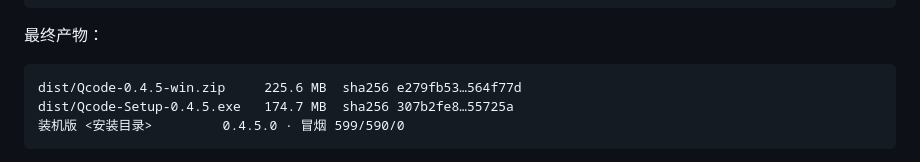
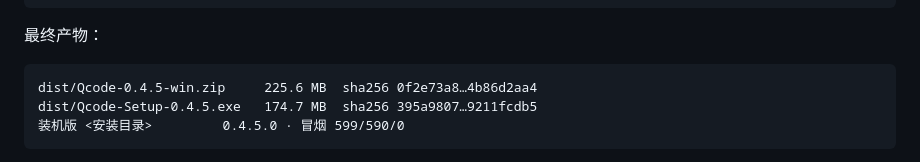
Before and after one commit to poying2018/qcode, a Markdown page: RELEASE-NOTES-0.4.5.md, the part around the change. Drawn GitHub-style.

````diff
--- a/RELEASE-NOTES-0.4.5.md
+++ b/RELEASE-NOTES-0.4.5.md
@@ -3535,8 +3535,8 @@ audit       : 复核通过 · smoke 599/590/0 · bench boot 170ms p95 8.5ms · i
 最终产物：
 
 ```text
-dist/Qcode-0.4.5-win.zip     225.6 MB  sha256 e279fb53…564f77d
-dist/Qcode-Setup-0.4.5.exe   174.7 MB  sha256 307b2fe8…55725a
+dist/Qcode-0.4.5-win.zip     225.6 MB  sha256 0f2e73a8…4b86d2aa4
+dist/Qcode-Setup-0.4.5.exe   174.7 MB  sha256 395a9807…9211fcdb5
 装机版 <安装目录>         0.4.5.0 · 冒烟 599/590/0
 ```
 
````
Also changed, not shown: README.md (+8 -2 lines), docs/RELEASE-CHECKLIST.md (+2 -2 lines), docs/screenshots/chat-dark.png (added), docs/screenshots/chat-light.png (added), docs/screenshots/settings-general.png (added), docs/screenshots/settings-providers.png (added), 5 other files.
